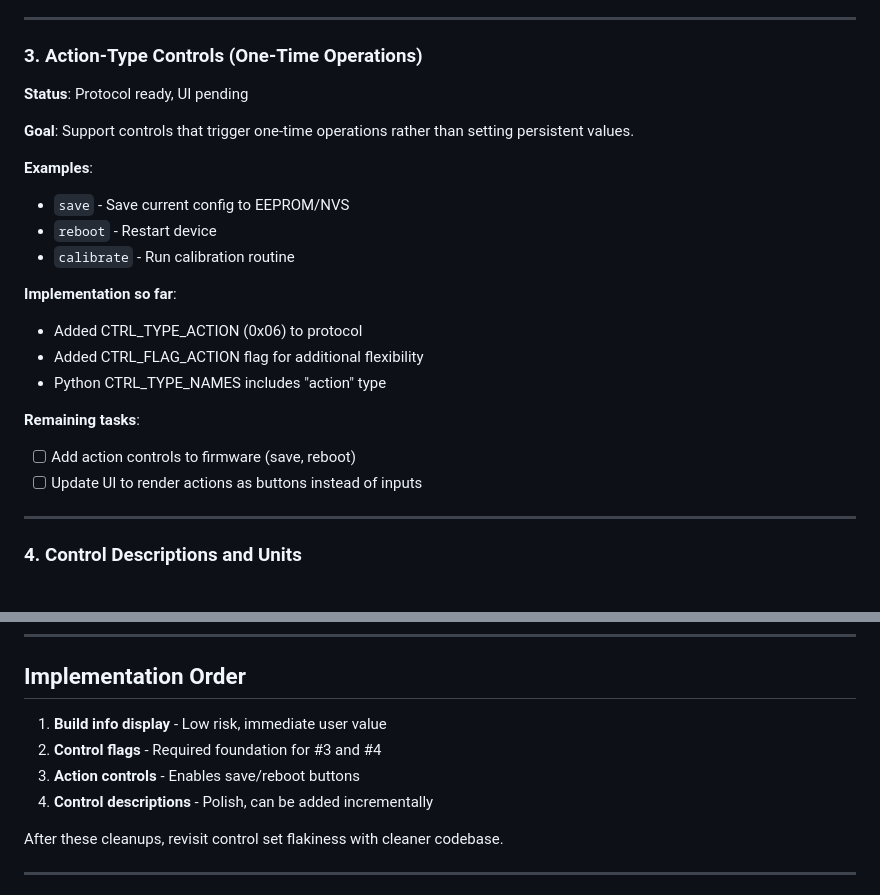
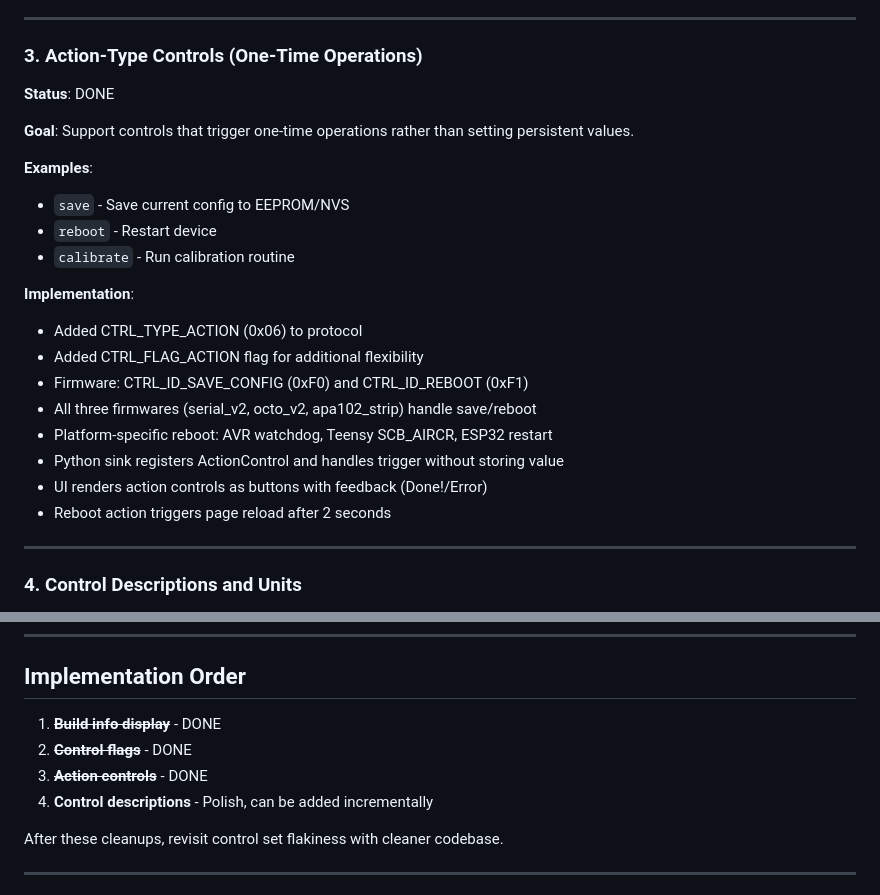
Before and after one commit to jhaigit/LED-topology, a Markdown page: docs/TODO.md, 2 parts joined by grey strips. Drawn GitHub-style.

Commit message:
Update TODO: mark action controls as done
Co-Authored-By: Claude Opus 4.5 <noreply@anthropic.com>

```diff
--- a/docs/TODO.md
+++ b/docs/TODO.md
@@ -77,7 +77,7 @@ firmware) from higher-level controls (managed by Python sink/controller).
 
 ### 3. Action-Type Controls (One-Time Operations)
 
-**Status**: Protocol ready, UI pending
+**Status**: DONE
 
 **Goal**: Support controls that trigger one-time operations rather than
 setting persistent values.
@@ -87,14 +87,15 @@ setting persistent values.
 - `reboot` - Restart device
 - `calibrate` - Run calibration routine
 
-**Implementation so far**:
+**Implementation**:
 - Added CTRL_TYPE_ACTION (0x06) to protocol
 - Added CTRL_FLAG_ACTION flag for additional flexibility
-- Python CTRL_TYPE_NAMES includes "action" type
-
-**Remaining tasks**:
-- [ ] Add action controls to firmware (save, reboot)
-- [ ] Update UI to render actions as buttons instead of inputs
+- Firmware: CTRL_ID_SAVE_CONFIG (0xF0) and CTRL_ID_REBOOT (0xF1)
+- All three firmwares (serial_v2, octo_v2, apa102_strip) handle save/reboot
+- Platform-specific reboot: AVR watchdog, Teensy SCB_AIRCR, ESP32 restart
+- Python sink registers ActionControl and handles trigger without storing value
+- UI renders action controls as buttons with feedback (Done!/Error)
+- Reboot action triggers page reload after 2 seconds
 
 ---
 
@@ -132,9 +133,9 @@ know what "gamma" means or that it's stored as value*10.
 
 ## Implementation Order
 
-1. **Build info display** - Low risk, immediate user value
-2. **Control flags** - Required foundation for #3 and #4
-3. **Action controls** - Enables save/reboot buttons
+1. ~~**Build info display**~~ - DONE
+2. ~~**Control flags**~~ - DONE
+3. ~~**Action controls**~~ - DONE
 4. **Control descriptions** - Polish, can be added incrementally
 
 After these cleanups, revisit control set flakiness with cleaner codebase.
```
